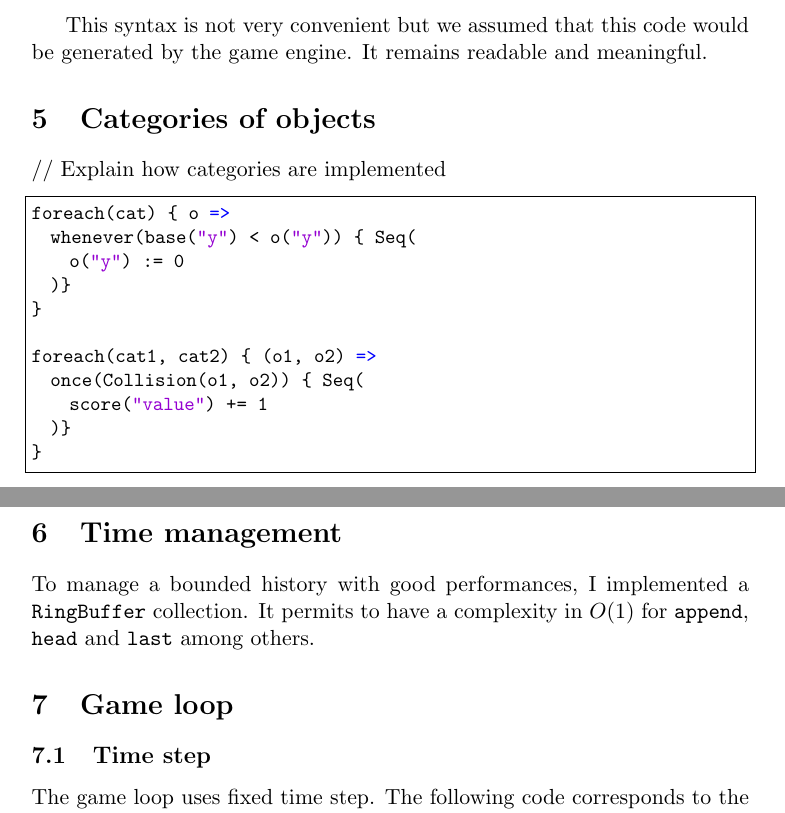
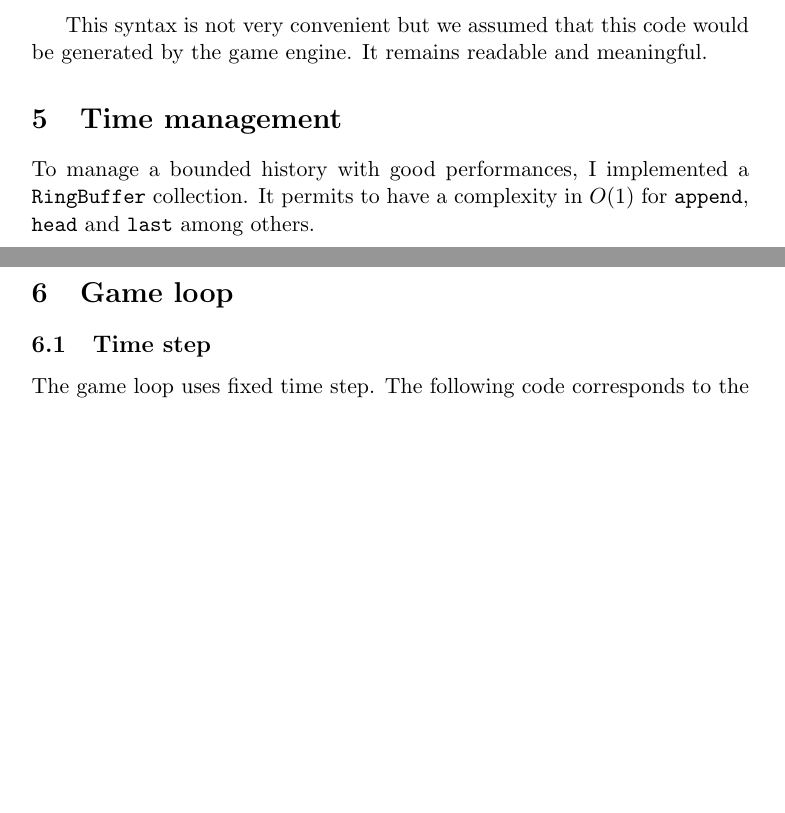
Before and after one commit to epfl-lara/pongdesigner, a LaTeX document (reports/technical_report.tex): two parts of pages 3 and 4 of 5, joined at a grey line, cut so that both start at the same text, the shorter picture padded with empty space. Compiled offline with pdfLaTeX.

Commit message:
clean technical report.

```diff
--- a/reports/technical_report.tex
+++ b/reports/technical_report.tex
@@ -120,26 +120,6 @@ circle("x") := circle("x") + 1
 
 This syntax is not very convenient but we assumed that this code would be generated by the game engine. It remains readable and meaningful.
 
-
-\section{Categories of objects}
-
-// Explain how categories are implemented
-
-\begin{lstlisting}
-foreach(cat) { o =>
-  whenever(base("y") < o("y")) { Seq(
-    o("y") := 0
-  )}
-}
-
-foreach(cat1, cat2) { (o1, o2) =>
-  once(Collision(o1, o2)) { Seq(
-    score("value") += 1
-  )}
-}
-\end{lstlisting}
-
-
 \section{Time management}
 To manage a bounded history with good performances, I implemented a \texttt{RingBuffer} collection. It permits to have a complexity in $O(1)$ for \texttt{append}, \texttt{head} and \texttt{last} among others.
 
```
Also changed, not shown: reports/technical_report.tex (2 more changed lines).
